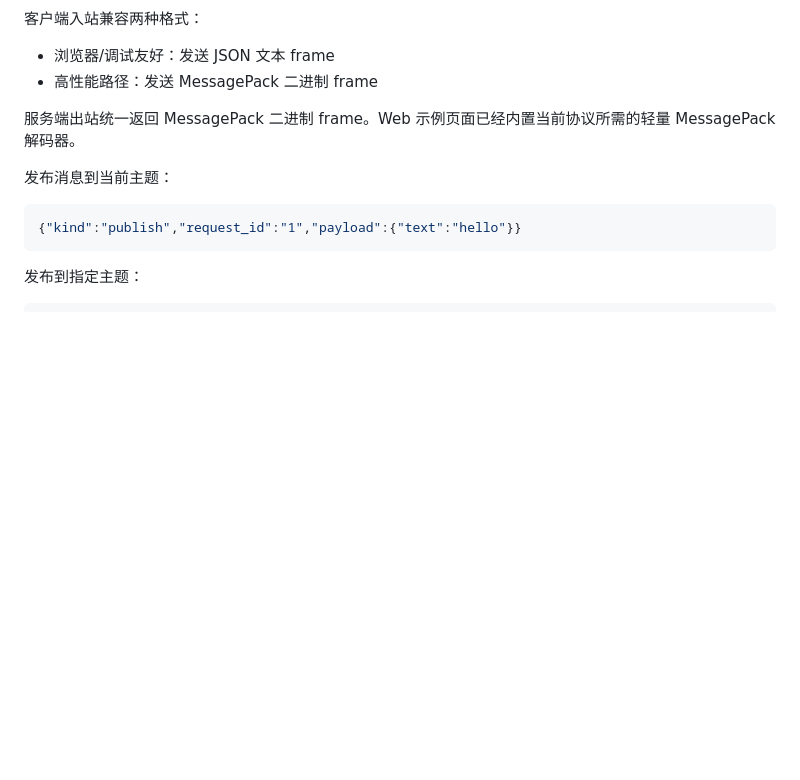
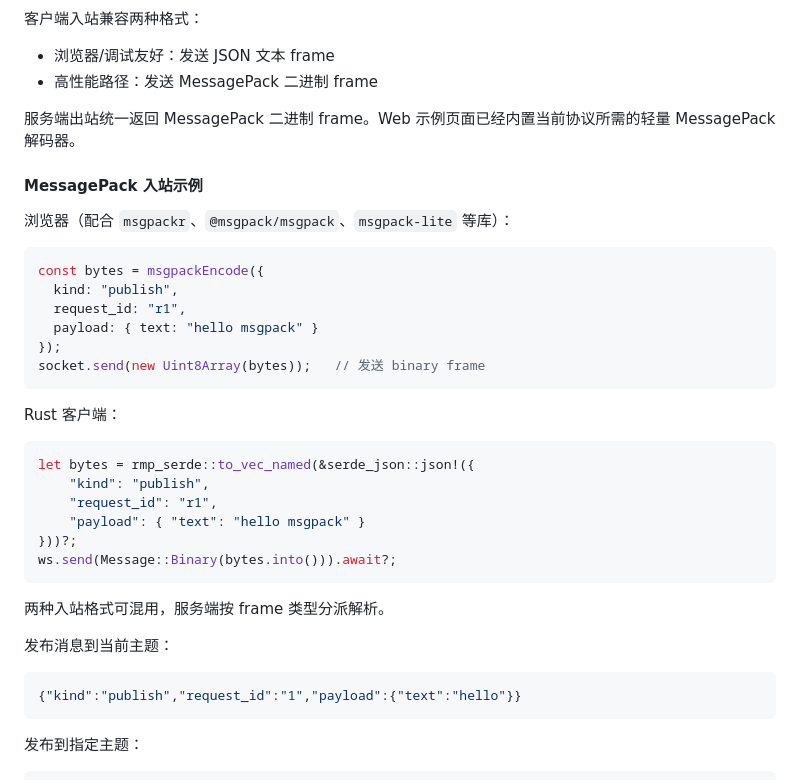
Before and after one commit to semdy/rust-ws-server, a Markdown page: README.md, the part around the change. Rendered like a GitHub page; blank space fills up the shorter version.

Commit message:
chore: update README.md for sending messagePack message

````diff
--- a/README.md
+++ b/README.md
@@ -176,6 +176,32 @@ ws://127.0.0.1:8080/ws?topic=public&token=eyJhbGciOiJIUzI1NiIs...
 
 服务端出站统一返回 MessagePack 二进制 frame。Web 示例页面已经内置当前协议所需的轻量 MessagePack 解码器。
 
+#### MessagePack 入站示例
+
+浏览器（配合 `msgpackr`、`@msgpack/msgpack`、`msgpack-lite` 等库）：
+
+```js
+const bytes = msgpackEncode({
+  kind: "publish",
+  request_id: "r1",
+  payload: { text: "hello msgpack" }
+});
+socket.send(new Uint8Array(bytes));   // 发送 binary frame
+```
+
+Rust 客户端：
+
+```rust
+let bytes = rmp_serde::to_vec_named(&serde_json::json!({
+    "kind": "publish",
+    "request_id": "r1",
+    "payload": { "text": "hello msgpack" }
+}))?;
+ws.send(Message::Binary(bytes.into())).await?;
+```
+
+两种入站格式可混用，服务端按 frame 类型分派解析。
+
 发布消息到当前主题：
 
 ```json
````
